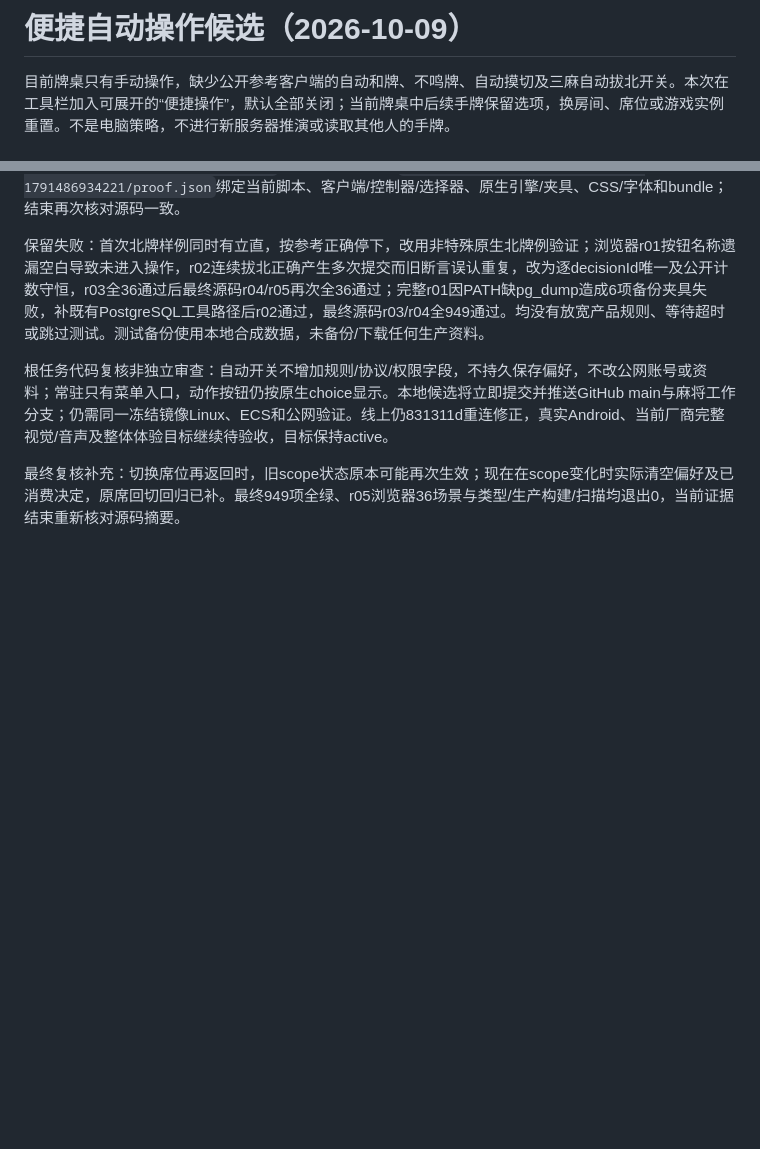
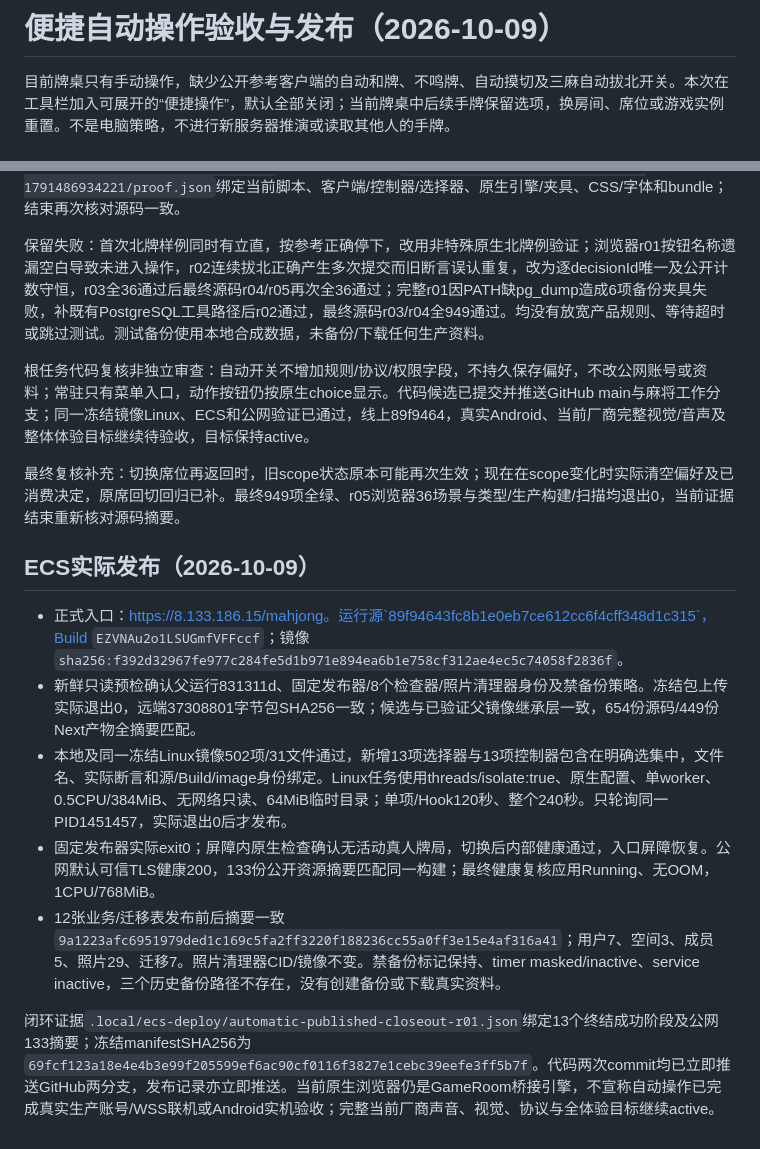
Before and after one commit to maxma615/yougui-couple-home, a Markdown page: docs/mahjong-automatic-play-acceptance.md, 2 parts joined by grey strips. GitHub-like rendering; blank space fills up the shorter version.

Commit message:
Record verified ECS publication of automatic table controls

```diff
--- a/docs/mahjong-automatic-play-acceptance.md
+++ b/docs/mahjong-automatic-play-acceptance.md
@@ -1,4 +1,4 @@
-# 便捷自动操作候选（2026-10-09）
+# 便捷自动操作验收与发布（2026-10-09）
 
 目前牌桌只有手动操作，缺少公开参考客户端的自动和牌、不鸣牌、自动摸切及三麻自动拔北开关。本次在工具栏加入可展开的“便捷操作”，默认全部关闭；当前牌桌中后续手牌保留选项，换房间、席位或游戏实例重置。不是电脑策略，不进行新服务器推演或读取其他人的手牌。
 
@@ -24,6 +24,17 @@
 
 保留失败：首次北牌样例同时有立直，按参考正确停下，改用非特殊原生北牌例验证；浏览器r01按钮名称遗漏空白导致未进入操作，r02连续拔北正确产生多次提交而旧断言误认重复，改为逐decisionId唯一及公开计数守恒，r03全36通过后最终源码r04/r05再次全36通过；完整r01因PATH缺pg_dump造成6项备份夹具失败，补既有PostgreSQL工具路径后r02通过，最终源码r03/r04全949通过。均没有放宽产品规则、等待超时或跳过测试。测试备份使用本地合成数据，未备份/下载任何生产资料。
 
-根任务代码复核非独立审查：自动开关不增加规则/协议/权限字段，不持久保存偏好，不改公网账号或资料；常驻只有菜单入口，动作按钮仍按原生choice显示。本地候选将立即提交并推送GitHub main与麻将工作分支；仍需同一冻结镜像Linux、ECS和公网验证。线上仍831311d重连修正，真实Android、当前厂商完整视觉/音声及整体体验目标继续待验收，目标保持active。
+根任务代码复核非独立审查：自动开关不增加规则/协议/权限字段，不持久保存偏好，不改公网账号或资料；常驻只有菜单入口，动作按钮仍按原生choice显示。代码候选已提交并推送GitHub main与麻将工作分支；同一冻结镜像Linux、ECS和公网验证已通过，线上89f9464，真实Android、当前厂商完整视觉/音声及整体体验目标继续待验收，目标保持active。
 
 最终复核补充：切换席位再返回时，旧scope状态原本可能再次生效；现在在scope变化时实际清空偏好及已消费决定，原席回切回归已补。最终949项全绿、r05浏览器36场景与类型/生产构建/扫描均退出0，当前证据结束重新核对源码摘要。
+
+
+## ECS实际发布（2026-10-09）
+
+- 正式入口：https://8.133.186.15/mahjong。运行源`89f94643fc8b1e0eb7ce612cc6f4cff348d1c315`，Build `EZVNAu2o1LSUGmfVFFccf`；镜像`sha256:f392d32967fe977c284fe5d1b971e894ea6b1e758cf312ae4ec5c74058f2836f`。
+- 新鲜只读预检确认父运行831311d、固定发布器/8个检查器/照片清理器身份及禁备份策略。冻结包上传实际退出0，远端37308801字节包SHA256一致；候选与已验证父镜像继承层一致，654份源码/449份Next产物全摘要匹配。
+- 本地及同一冻结Linux镜像502项/31文件通过，新增13项选择器与13项控制器包含在明确选集中，文件名、实际断言和源/Build/image身份绑定。Linux任务使用threads/isolate:true、原生配置、单worker、0.5CPU/384MiB、无网络只读、64MiB临时目录；单项/Hook120秒、整个240秒。只轮询同一PID1451457，实际退出0后才发布。
+- 固定发布器实际exit0；屏障内原生检查确认无活动真人牌局，切换后内部健康通过，入口屏障恢复。公网默认可信TLS健康200，133份公开资源摘要匹配同一构建；最终健康复核应用Running、无OOM，1CPU/768MiB。
+- 12张业务/迁移表发布前后摘要一致`9a1223afc6951979ded1c169c5fa2ff3220f188236cc55a0ff3e15e4af316a41`；用户7、空间3、成员5、照片29、迁移7。照片清理器CID/镜像不变。禁备份标记保持、timer masked/inactive、service inactive，三个历史备份路径不存在，没有创建备份或下载真实资料。
+
+闭环证据`.local/ecs-deploy/automatic-published-closeout-r01.json`绑定13个终结成功阶段及公网133摘要；冻结manifestSHA256为`69fcf123a18e4e4b3e99f205599ef6ac90cf0116f3827e1cebc39eefe3ff5b7f`。代码两次commit均已立即推送GitHub两分支，发布记录亦立即推送。当前原生浏览器仍是GameRoom桥接引擎，不宣称自动操作已完成真实生产账号/WSS联机或Android实机验收；完整当前厂商声音、视觉、协议与全体验目标继续active。
```
Also changed, not shown: docs/mahjong-fidelity-progress.md (+5 -0 lines).
